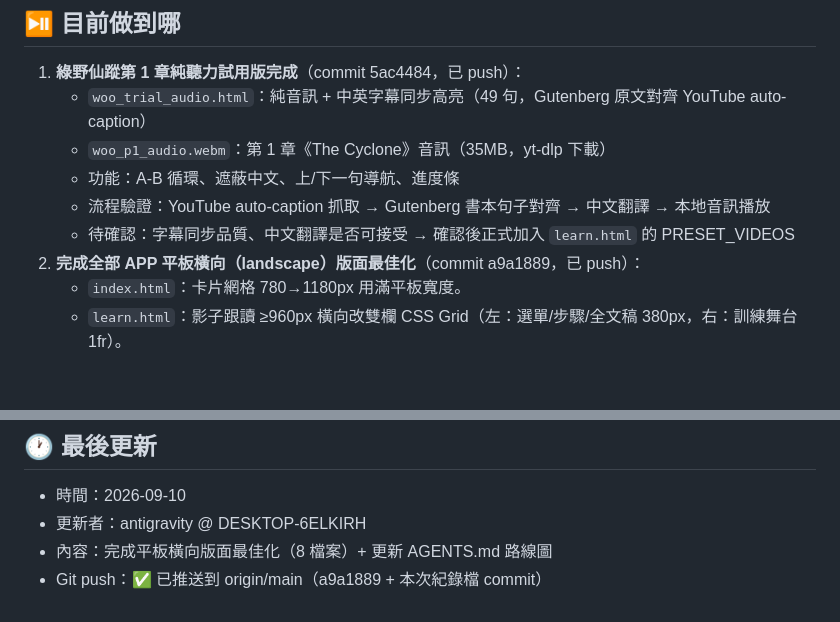
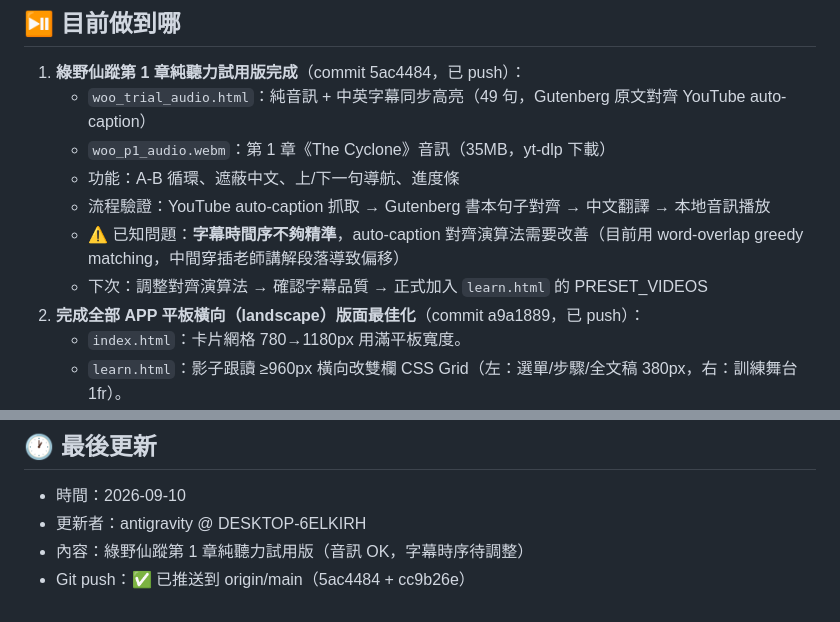
Before and after one commit to xfarbetty-svg/kids-gomoku-go, a Markdown page: handoff.md, 2 parts joined by grey strips. Drawn GitHub-style; blank space fills up the shorter version.

Commit message:
docs: 收工同步——更新交接檔（字幕時序問題備註）

```diff
--- a/handoff.md
+++ b/handoff.md
@@ -9,7 +9,8 @@
    - `woo_p1_audio.webm`：第 1 章《The Cyclone》音訊（35MB，yt-dlp 下載）
    - 功能：A-B 循環、遮蔽中文、上/下一句導航、進度條
    - 流程驗證：YouTube auto-caption 抓取 → Gutenberg 書本句子對齊 → 中文翻譯 → 本地音訊播放
-   - 待確認：字幕同步品質、中文翻譯是否可接受 → 確認後正式加入 `learn.html` 的 PRESET_VIDEOS
+   - ⚠️ 已知問題：**字幕時間序不夠精準**，auto-caption 對齊演算法需要改善（目前用 word-overlap greedy matching，中間穿插老師講解段落導致偏移）
+   - 下次：調整對齊演算法 → 確認字幕品質 → 正式加入 `learn.html` 的 PRESET_VIDEOS
 2. **完成全部 APP 平板橫向（landscape）版面最佳化**（commit a9a1889，已 push）：
    - `index.html`：卡片網格 780→1180px 用滿平板寬度。
    - `learn.html`：影子跟讀 ≥960px 橫向改雙欄 CSS Grid（左：選單/步驟/全文稿 380px，右：訓練舞台 1fr）。
@@ -53,5 +54,5 @@
 ## 🕐 最後更新
 - 時間：2026-09-10
 - 更新者：antigravity @ DESKTOP-6ELKIRH
-- 內容：完成平板橫向版面最佳化（8 檔案）+ 更新 AGENTS.md 路線圖
-- Git push：✅ 已推送到 origin/main（a9a1889 + 本次紀錄檔 commit）
+- 內容：綠野仙蹤第 1 章純聽力試用版（音訊 OK，字幕時序待調整）
+- Git push：✅ 已推送到 origin/main（5ac4484 + cc9b26e）
```
